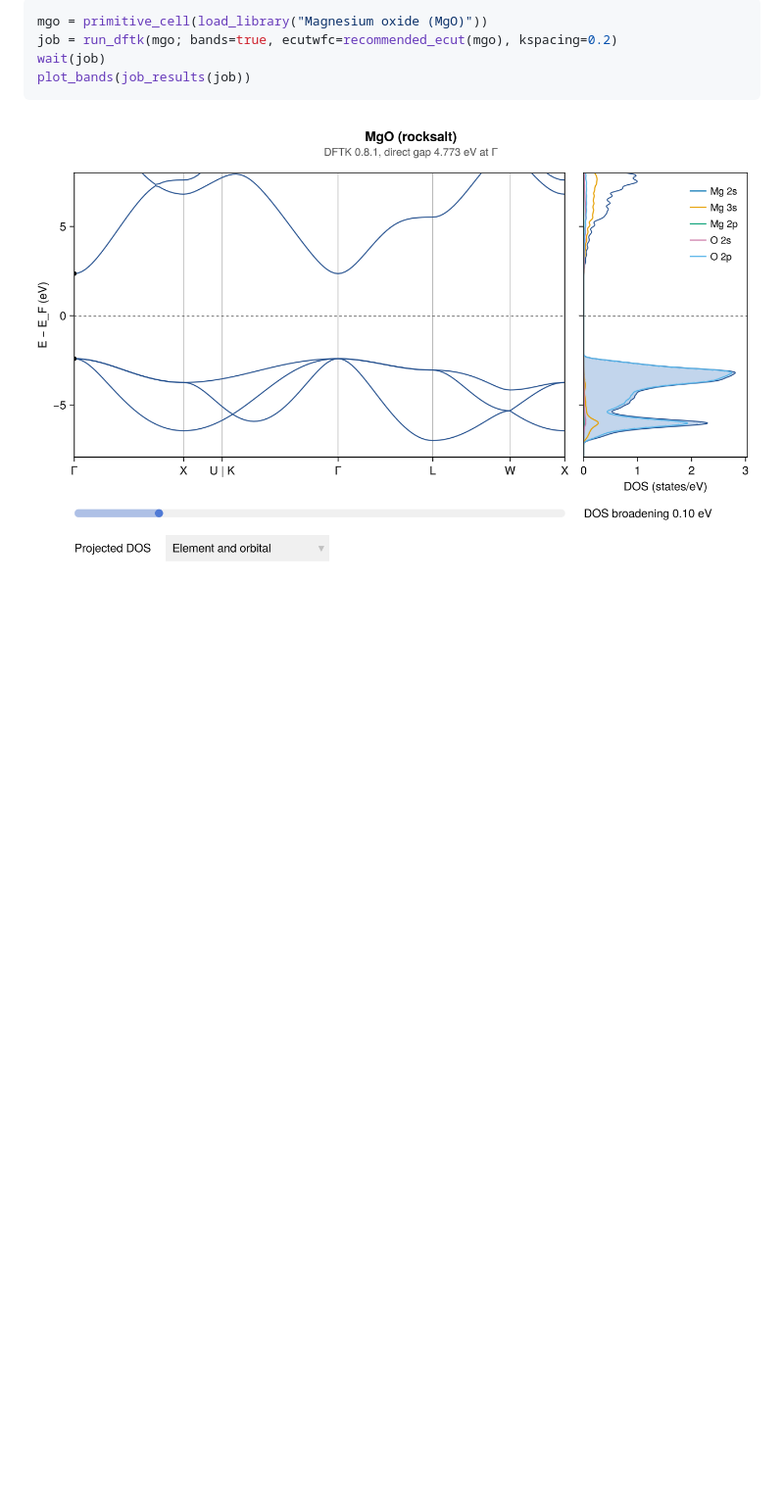
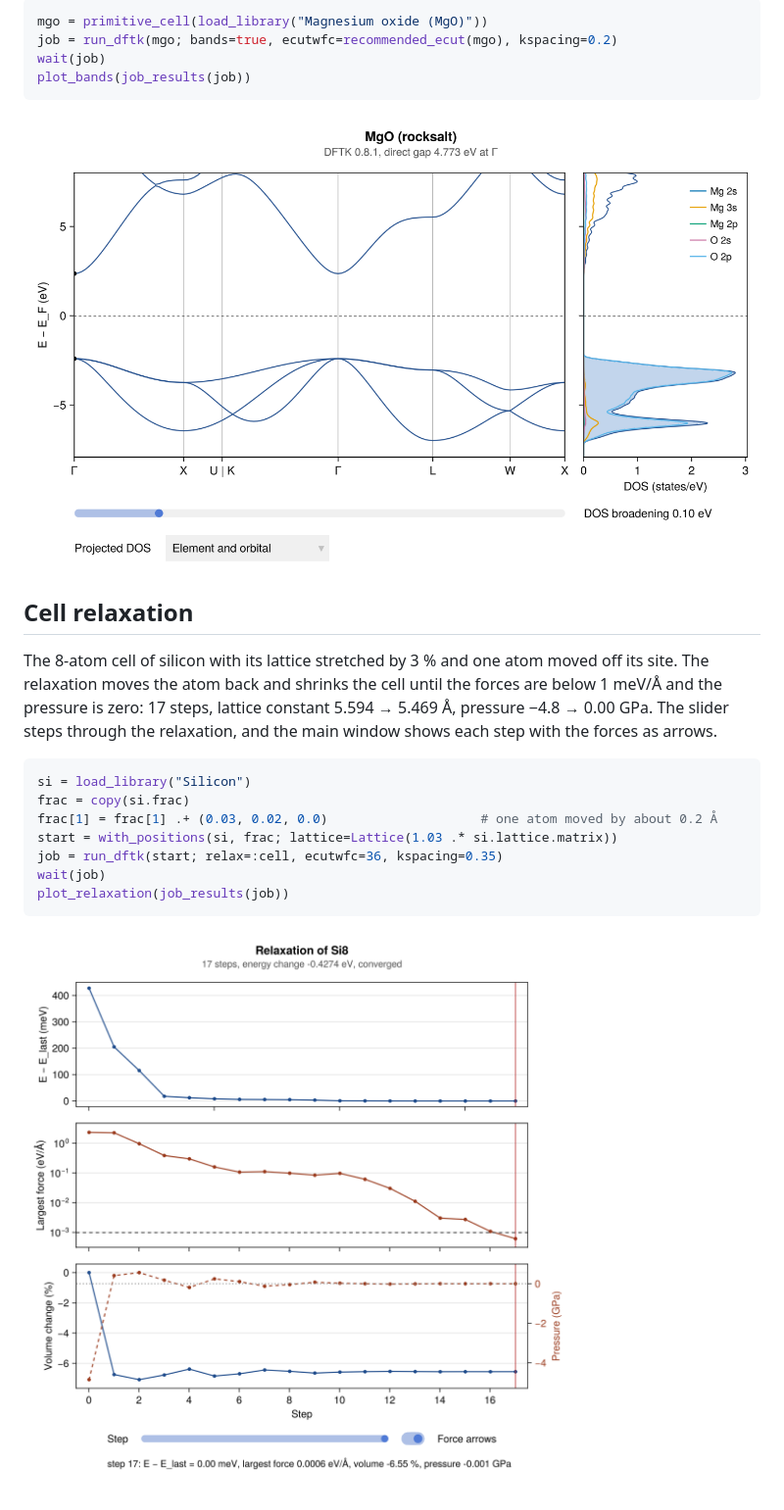
Before and after one commit to QuantumWorm/AtomBond.jl, a Markdown page: docs/src/examples.md, the part around the change. Shown at 98% size. Rendered like a GitHub page; pictures changed too: docs/src/assets/si_relax.png (added); blank space fills up the shorter version.

````diff
--- a/docs/src/examples.md
+++ b/docs/src/examples.md
@@ -60,3 +60,24 @@ plot_bands(job_results(job))
 ```
 
 ![Band structure and DOS of MgO](assets/mgo_bands.png)
+
+## Cell relaxation
+
+The 8-atom cell of silicon with its lattice stretched by 3 % and one atom
+moved off its site. The relaxation moves the atom back and shrinks the cell
+until the forces are below 1 meV/Å and the pressure is zero: 17 steps,
+lattice constant 5.594 → 5.469 Å, pressure −4.8 → 0.00 GPa. The slider
+steps through the relaxation, and the main window shows each step with the
+forces as arrows.
+
+```julia
+si = load_library("Silicon")
+frac = copy(si.frac)
+frac[1] = frac[1] .+ (0.03, 0.02, 0.0)                    # one atom moved by about 0.2 Å
+start = with_positions(si, frac; lattice=Lattice(1.03 .* si.lattice.matrix))
+job = run_dftk(start; relax=:cell, ecutwfc=36, kspacing=0.35)
+wait(job)
+plot_relaxation(job_results(job))
+```
+
+![Cell relaxation of silicon](assets/si_relax.png)
````
Also changed, not shown: README.md (+4 -3 lines), docs/src/index.md (+4 -4 lines), 1 other file.
